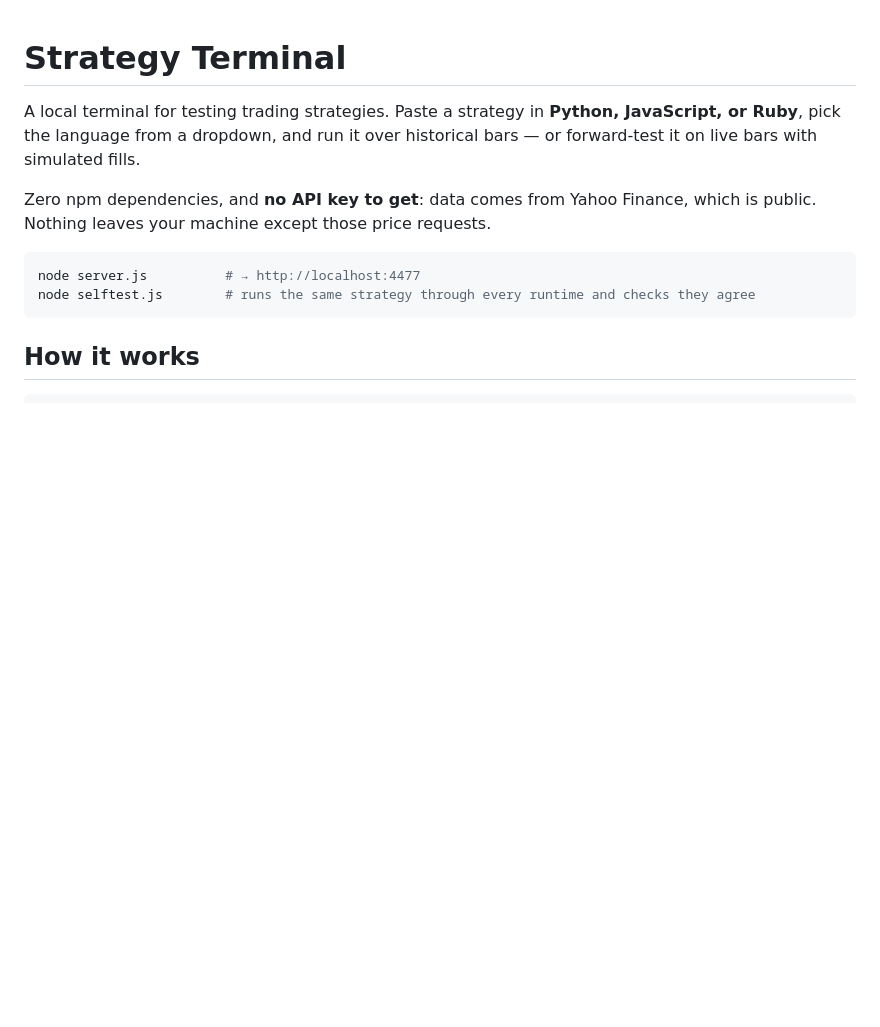
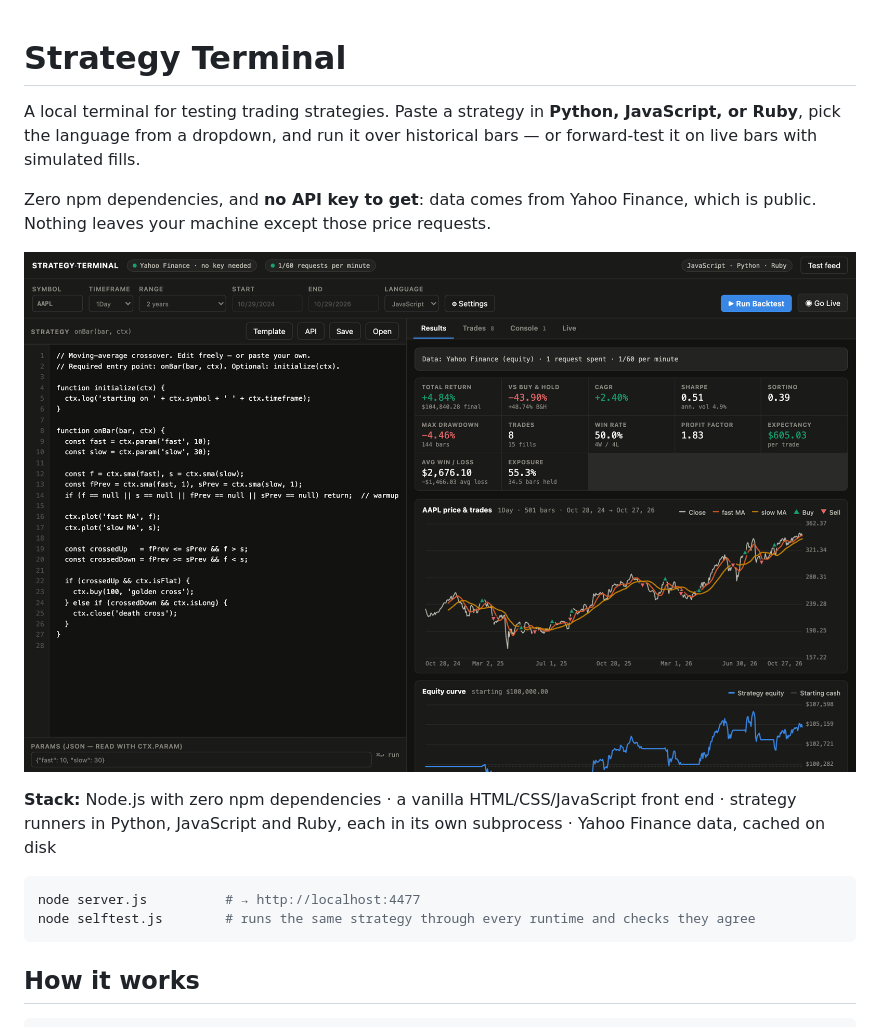
Before and after one commit to Deveshwar123/strategy-terminal, a Markdown page: README.md, the part around the change. GitHub-like rendering; pictures changed too: docs/screenshot.png (added); blank space fills up the shorter version.

Commit message:
Prepare for public release: screenshot, stack summary, ship the example strategy
- README opens with a screenshot of a real backtest and a one-line stack summary
- strategies/Level Retest.json is now committed (the README already pointed to
  it, but strategies/*.json was gitignored, so it never reached the repo)
- package.json description said "Alpaca data"; the app has used Yahoo since ST-10

Co-Authored-By: Claude Opus 5.5 <noreply@anthropic.com>

````diff
--- a/README.md
+++ b/README.md
@@ -6,6 +6,11 @@ JavaScript, or Ruby**, pick the language from a dropdown, and run it over histor
 
 Zero npm dependencies, and **no API key to get**: data comes from Yahoo Finance, which is
 public. Nothing leaves your machine except those price requests.
+
+![Strategy Terminal: a moving-average crossover backtested on two years of AAPL daily bars, with stats, price chart with trades, and equity curve](docs/screenshot.png)
+
+**Stack:** Node.js with zero npm dependencies · a vanilla HTML/CSS/JavaScript front end · strategy
+runners in Python, JavaScript and Ruby, each in its own subprocess · Yahoo Finance data, cached on disk
 
 ```bash
 node server.js          # → http://localhost:4477
````
Also changed, not shown: 3 other files.
